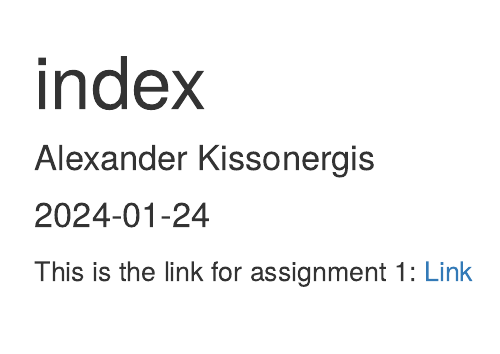
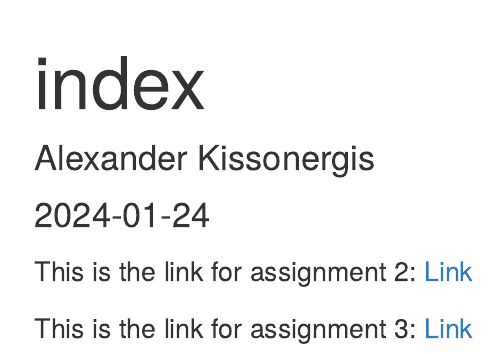
Before and after one commit to beetlesnstuff/computationalBiology, an R Markdown document (index.Rmd): the page in a window 1100 px wide, from its top. The pictures show the output file index.html that the author committed with the source, opened offline.

Commit message:
actual changes

````diff
--- a/index.Rmd
+++ b/index.Rmd
@@ -10,5 +10,6 @@ knitr::opts_chunk$set(echo = TRUE)
 ```
 
 
-This is the link for assignment 1: [Link](newpage.html)
+This is the link for assignment 2: [Link](newpage.html)
+
 This is the link for assignment 3: [Link](Homework_3.html)
````
Also changed, not shown: index.html, 1 other file.
